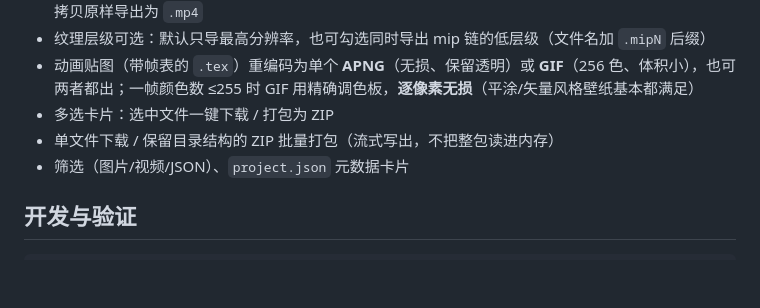
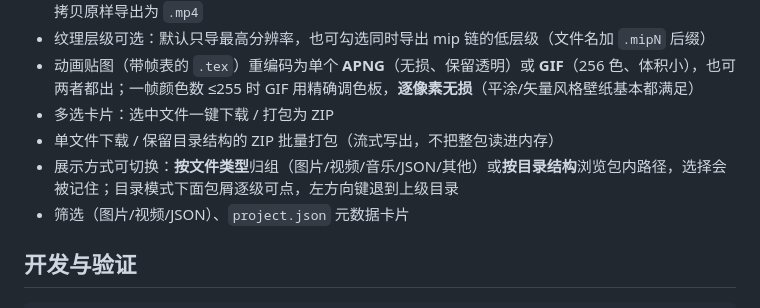
Before and after one commit to CelestialDomeStarPole/WallpaperEngine-PKG-Extractor-Web, a Markdown page: README.md, the part around the change. Rendered like a GitHub page; blank space fills up the shorter version.

```diff
--- a/README.md
+++ b/README.md
@@ -17,6 +17,7 @@
 - 动画贴图（带帧表的 `.tex`）重编码为单个 **APNG**（无损、保留透明）或 **GIF**（256 色、体积小），也可两者都出；一帧颜色数 ≤255 时 GIF 用精确调色板，**逐像素无损**（平涂/矢量风格壁纸基本都满足）
 - 多选卡片：选中文件一键下载 / 打包为 ZIP
 - 单文件下载 / 保留目录结构的 ZIP 批量打包（流式写出，不把整包读进内存）
+- 展示方式可切换：**按文件类型**归组（图片/视频/音乐/JSON/其他）或**按目录结构**浏览包内路径，选择会被记住；目录模式下面包屑逐级可点，左方向键退到上级目录
 - 筛选（图片/视频/JSON）、`project.json` 元数据卡片
 
 ## 开发与验证
```
Also changed, not shown: README_EN.md (+1 -0 lines).
